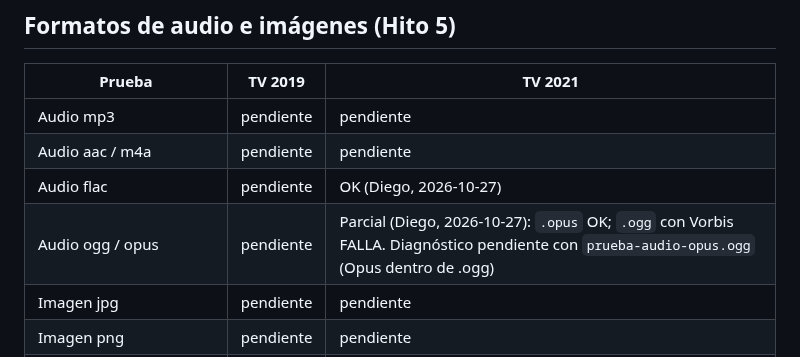
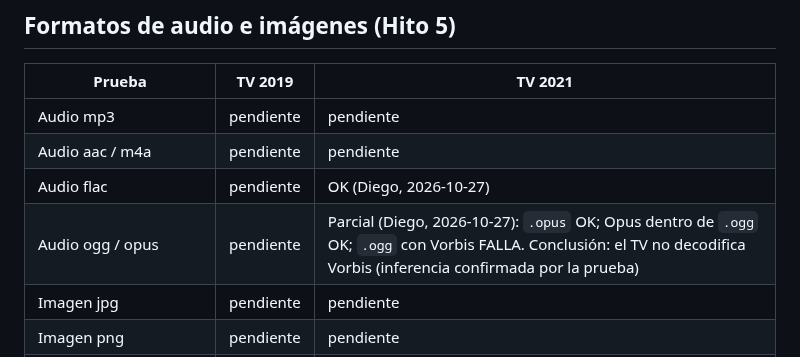
Before and after one commit to diegodelacruz/dlc.tvs, a Markdown page: docs/pruebas.md, the part around the change. Drawn GitHub-style.

Commit message:
Confirma en TV 2021 que el fallo de OGG es el códec Vorbis
Co-Authored-By: Claude Haiku 5.5 <noreply@anthropic.com>
Claude-Session: https://claude.ai/code/session_013ARMXBTRaTH8z6GJBhbY6z

```diff
--- a/docs/pruebas.md
+++ b/docs/pruebas.md
@@ -67,7 +67,7 @@ Registrar resultados por TV. Estado: `pendiente`, `ok`, `falla`, `no aplica`.
 | Audio mp3 | pendiente | pendiente |
 | Audio aac / m4a | pendiente | pendiente |
 | Audio flac | pendiente | OK (Diego, 2026-10-27) |
-| Audio ogg / opus | pendiente | Parcial (Diego, 2026-10-27): `.opus` OK; `.ogg` con Vorbis FALLA. Diagnóstico pendiente con `prueba-audio-opus.ogg` (Opus dentro de .ogg) |
+| Audio ogg / opus | pendiente | Parcial (Diego, 2026-10-27): `.opus` OK; Opus dentro de `.ogg` OK; `.ogg` con Vorbis FALLA. Conclusión: el TV no decodifica Vorbis (inferencia confirmada por la prueba) |
 | Imagen jpg | pendiente | pendiente |
 | Imagen png | pendiente | pendiente |
 | Imagen webp / heic | pendiente | Parcial (Diego, 2026-10-27): webp OK; heic pendiente (sin archivo de prueba) |
```
